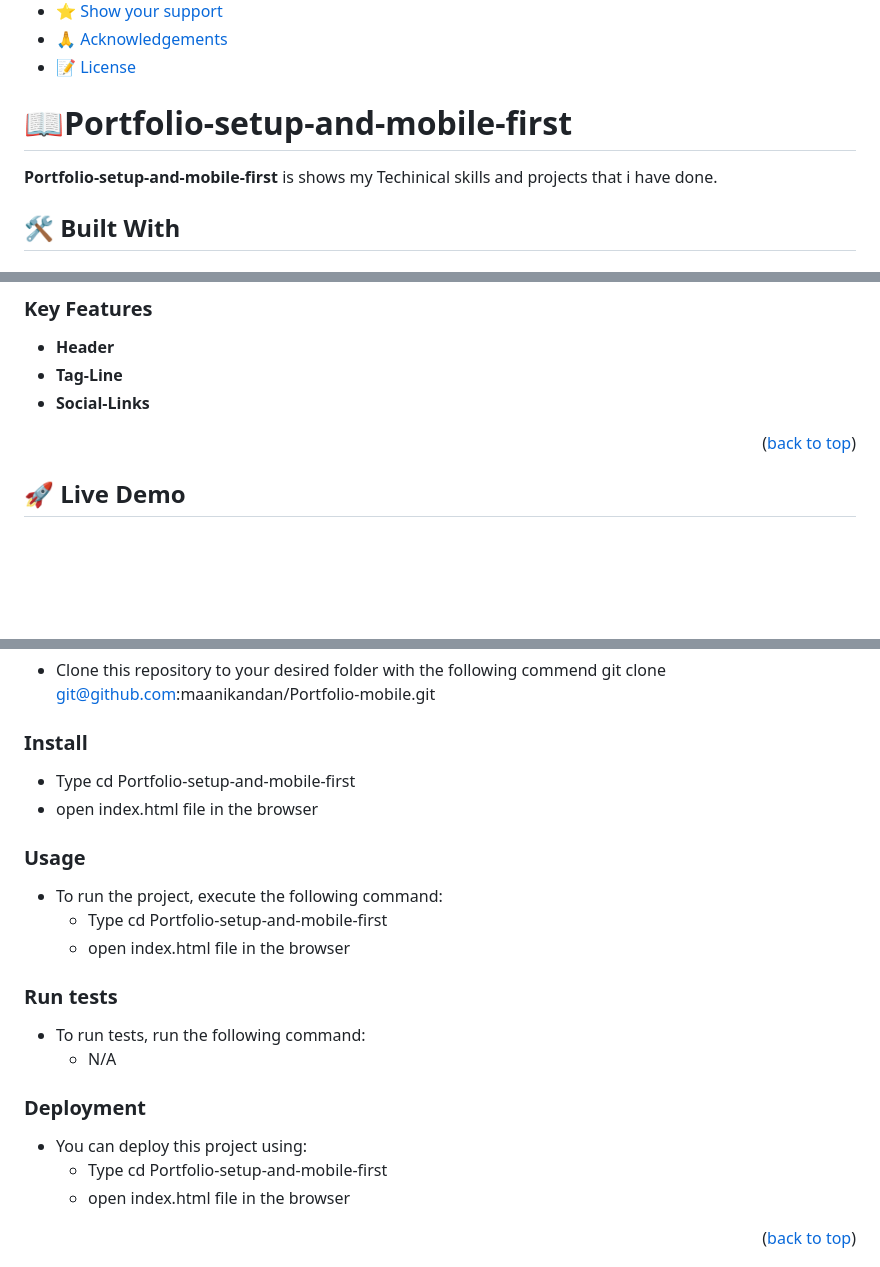
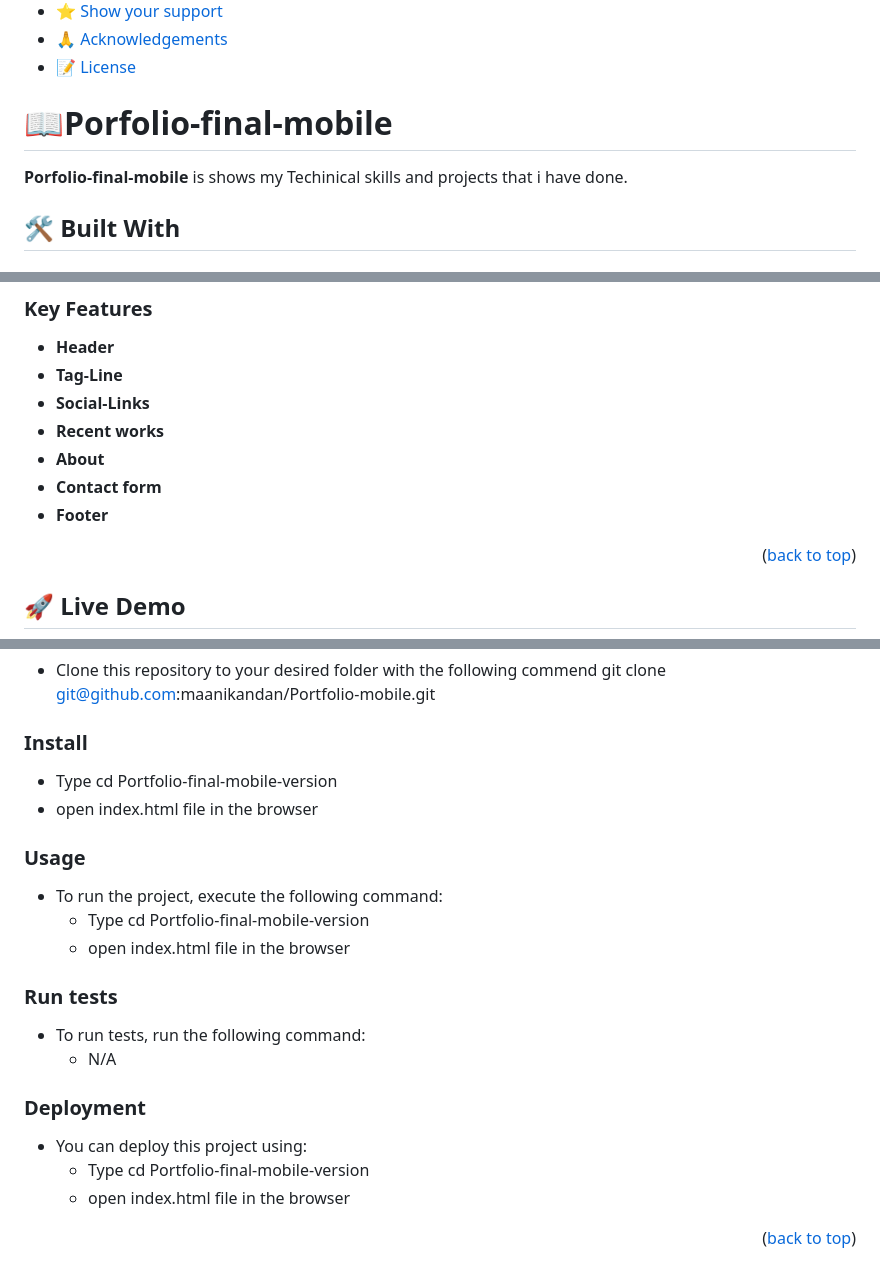
Before and after one commit to maanikandan/Portfolio-mobile, a Markdown page: README.md, 3 parts joined by grey strips. GitHub-like rendering; blank space fills up the shorter version.

```diff
--- a/README.md
+++ b/README.md
@@ -25,10 +25,10 @@
 
 <!-- PROJECT DESCRIPTION -->
 
-# 📖Portfolio-setup-and-mobile-first<a name="about-project"></a>
+# 📖Porfolio-final-mobile<a name="about-project"></a>
 
 
-**Portfolio-setup-and-mobile-first** is shows my Techinical skills and projects that i have done.
+**Porfolio-final-mobile** is shows my Techinical skills and projects that i have done.
 
 ## 🛠 Built With <a name="built-with"></a>
 
@@ -65,6 +65,10 @@
 - **Header**
 - **Tag-Line**
 - **Social-Links**
+- **Recent works**
+- **About**
+- **Contact form**
+- **Footer**
 
 <p align="right">(<a href="#readme-top">back to top</a>)</p>
 
@@ -96,13 +100,13 @@ In order to run this project you need:
 
 ### Install
 
-- Type cd Portfolio-setup-and-mobile-first
+- Type cd Portfolio-final-mobile-version
 - open index.html file in the browser
 
 ### Usage
 
 - To run the project, execute the following command:
-  - Type cd Portfolio-setup-and-mobile-first
+  - Type cd Portfolio-final-mobile-version
   - open index.html file in the browser
 
 ### Run tests
@@ -113,7 +117,7 @@ In order to run this project you need:
 ### Deployment
 
 - You can deploy this project using:
-  - Type cd Portfolio-setup-and-mobile-first
+  - Type cd Portfolio-final-mobile-version
   - open index.html file in the browser
 
 
```
Also changed, not shown: other parts of README.md (+1 -1 lines).
